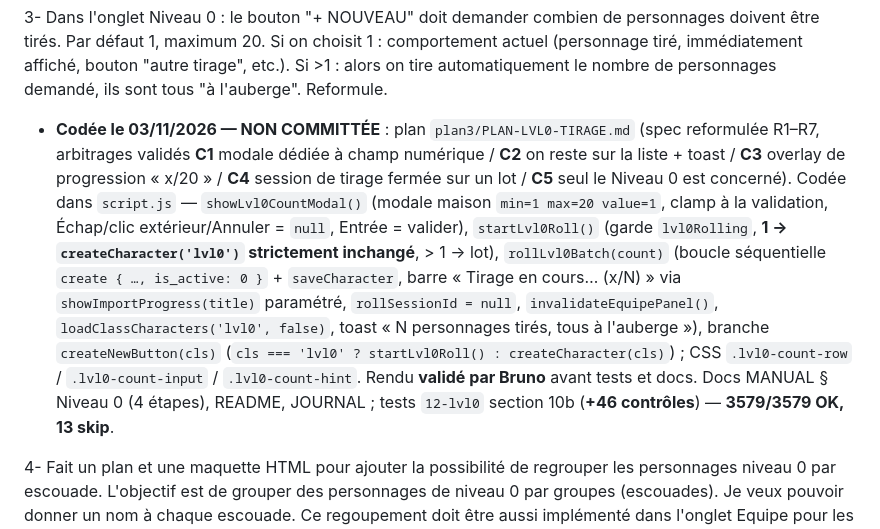
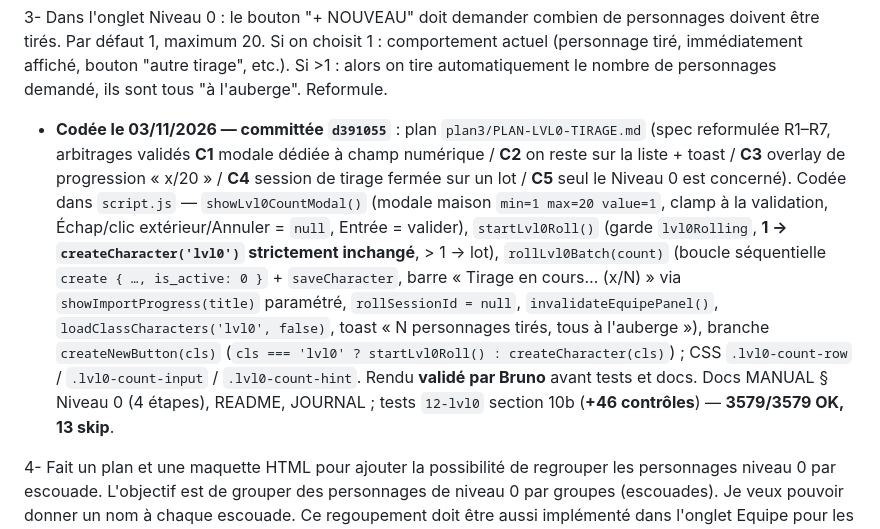
Before and after one commit to brunothesatellite/dcc-sheet, a Markdown page: TODO.md, the part around the change. GitHub-like rendering.

Commit message:
TODO : evolution #3 marquee committee (d391055) au lieu de NON COMMITTEE

```diff
--- a/TODO.md
+++ b/TODO.md
@@ -28,7 +28,7 @@
   * **Codée le 03/11/2026 — committée** : bouton `d20` ajouté au `.btn-group` de la section Ennemis dans un conteneur `.d20-wrap` **décalé de 14 px** (même ligne que + Ajouter / − Supprimer / RAZ, hors portée d'un clic par mégarde). Au clic : entier **1 à 20 inclus** affiché dans une **bulle `.d20-bubble` ancrée juste au-dessus du bouton** (popover à flèche, `role="status"` + `aria-live`), visible **2,5 s** puis masquée — un nouveau clic **relance le tirage et redémarre le minuteur** ; **zéro écriture en base** (pur affichage, aucune confirmation, tableau intact). Codée dans `classes/equipe.js` + `style.css` (`.btn-d20`, `.d20-wrap`, `.d20-bubble`, `.is-visible`) ; docs MANUAL § 8.3 + glossaire, README ; contrôles ajoutés à `04-equipe` (**+20**), `02-css` (**+16**), `11-team-state` (**+4**) — **3533/3533 OK, 13 skip**. Arbitrages rendu validés par Bruno avant codage des tests (bulle ancrée, 2,5 s, marge 14 px).
 
 3- Dans l'onglet Niveau 0 : le bouton "+ NOUVEAU" doit demander combien de personnages doivent être tirés. Par défaut 1, maximum 20. Si on choisit 1 : comportement actuel (personnage tiré, immédiatement affiché, bouton "autre tirage", etc.). Si >1 : alors on tire automatiquement le nombre de personnages demandé, ils sont tous "à l'auberge". Reformule.
-  * **Codée le 03/11/2026 — NON COMMITTÉE** : plan `plan3/PLAN-LVL0-TIRAGE.md` (spec reformulée R1–R7, arbitrages validés **C1** modale dédiée à champ numérique / **C2** on reste sur la liste + toast / **C3** overlay de progression « x/20 » / **C4** session de tirage fermée sur un lot / **C5** seul le Niveau 0 est concerné). Codée dans `script.js` — `showLvl0CountModal()` (modale maison `min=1 max=20 value=1`, clamp à la validation, Échap/clic extérieur/Annuler = `null`, Entrée = valider), `startLvl0Roll()` (garde `lvl0Rolling`, **1 → `createCharacter('lvl0')` strictement inchangé**, > 1 → lot), `rollLvl0Batch(count)` (boucle séquentielle `create { …, is_active: 0 }` + `saveCharacter`, barre « Tirage en cours… (x/N) » via `showImportProgress(title)` paramétré, `rollSessionId = null`, `invalidateEquipePanel()`, `loadClassCharacters('lvl0', false)`, toast « N personnages tirés, tous à l'auberge »), branche `createNewButton(cls)` (`cls === 'lvl0' ? startLvl0Roll() : createCharacter(cls)`) ; CSS `.lvl0-count-row` / `.lvl0-count-input` / `.lvl0-count-hint`. Rendu **validé par Bruno** avant tests et docs. Docs MANUAL § Niveau 0 (4 étapes), README, JOURNAL ; tests `12-lvl0` section 10b (**+46 contrôles**) — **3579/3579 OK, 13 skip**.
+  * **Codée le 03/11/2026 — committée `d391055`** : plan `plan3/PLAN-LVL0-TIRAGE.md` (spec reformulée R1–R7, arbitrages validés **C1** modale dédiée à champ numérique / **C2** on reste sur la liste + toast / **C3** overlay de progression « x/20 » / **C4** session de tirage fermée sur un lot / **C5** seul le Niveau 0 est concerné). Codée dans `script.js` — `showLvl0CountModal()` (modale maison `min=1 max=20 value=1`, clamp à la validation, Échap/clic extérieur/Annuler = `null`, Entrée = valider), `startLvl0Roll()` (garde `lvl0Rolling`, **1 → `createCharacter('lvl0')` strictement inchangé**, > 1 → lot), `rollLvl0Batch(count)` (boucle séquentielle `create { …, is_active: 0 }` + `saveCharacter`, barre « Tirage en cours… (x/N) » via `showImportProgress(title)` paramétré, `rollSessionId = null`, `invalidateEquipePanel()`, `loadClassCharacters('lvl0', false)`, toast « N personnages tirés, tous à l'auberge »), branche `createNewButton(cls)` (`cls === 'lvl0' ? startLvl0Roll() : createCharacter(cls)`) ; CSS `.lvl0-count-row` / `.lvl0-count-input` / `.lvl0-count-hint`. Rendu **validé par Bruno** avant tests et docs. Docs MANUAL § Niveau 0 (4 étapes), README, JOURNAL ; tests `12-lvl0` section 10b (**+46 contrôles**) — **3579/3579 OK, 13 skip**.
 
 4- Fait un plan et une maquette HTML pour ajouter la possibilité de regrouper les personnages niveau 0 par escouade. L'objectif est de grouper des personnages de niveau 0 par groupes (escouades). Je veux pouvoir donner un nom à chaque escouade. Ce regoupement doit être aussi implémenté dans l'onglet Equipe pour les sections "personnages en expédition" et "statistiques". Cette notion d'escouade doit être persistée en DB (et import / export json). Propose une maquette indiquant le rendu mais aussi le mécanisme (workflow utilisateur) pour créer / modifier une escouade.
   * **Plan + maquette le 04/11/2026 — committés `9d2b80e`** : `plan3/PLAN-ESCOUADE.md` (arbitrages **S0–S7**, règles **R1–R11**, workflow en 4 temps, rendu maquette) — **aucun code à ce stade**.
```
